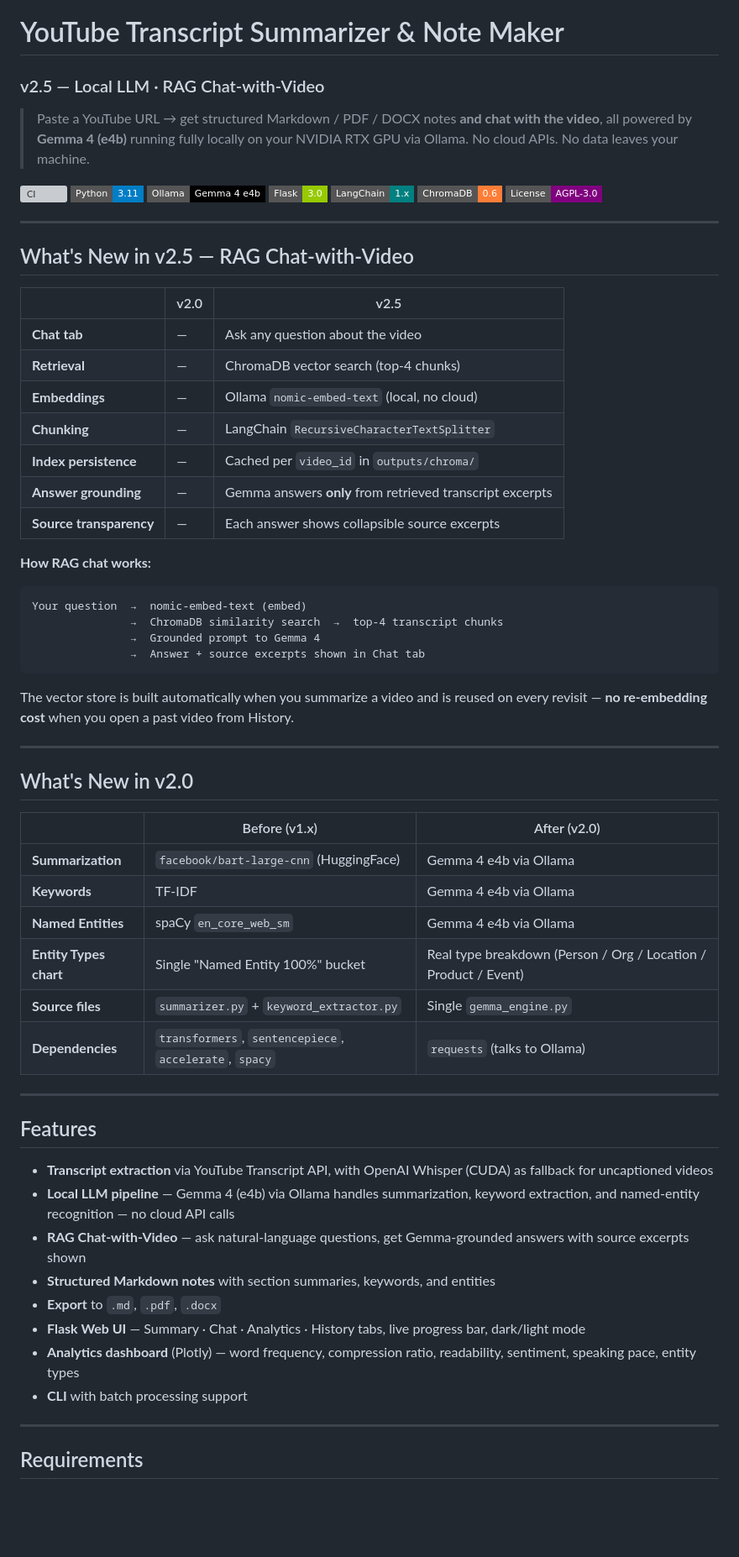
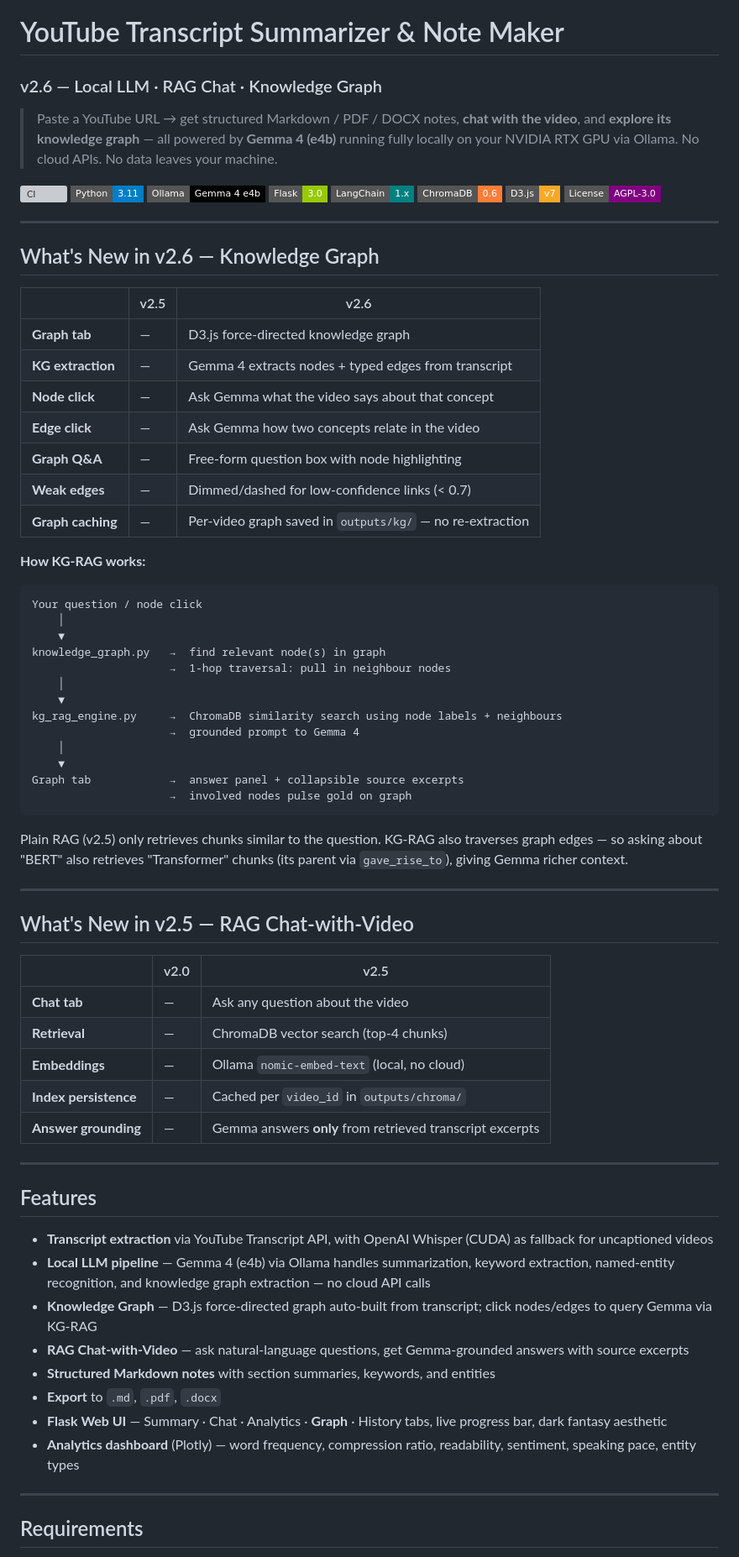
Before and after one commit to tanish-litrago/yt-transcript-summarizer, a Markdown page: README.md, the part around one of its changes. Shown at 84% size. Drawn GitHub-style; badges without logos; blank space fills up the shorter version; grey boxes are pictures that could not be loaded.

Commit message:
docs: update README for v2.6 knowledge graph

````diff
--- a/README.md
+++ b/README.md
@@ -1,9 +1,9 @@
 # YouTube Transcript Summarizer & Note Maker
-### v2.5 — Local LLM · RAG Chat-with-Video
+### v2.6 — Local LLM · RAG Chat · Knowledge Graph
 
-> Paste a YouTube URL → get structured Markdown / PDF / DOCX notes **and chat with the video**,
-> all powered by **Gemma 4 (e4b)** running fully locally on your NVIDIA RTX GPU via Ollama.
-> No cloud APIs. No data leaves your machine.
+> Paste a YouTube URL → get structured Markdown / PDF / DOCX notes, **chat with the video**,
+> and **explore its knowledge graph** — all powered by **Gemma 4 (e4b)** running fully locally
+> on your NVIDIA RTX GPU via Ollama. No cloud APIs. No data leaves your machine.
 
 [![CI](https://github.com/tanish-litrago/yt-transcript-summarizer/actions/workflows/ci.yml/badge.svg)](https://github.com/tanish-litrago/yt-transcript-summarizer/actions/workflows/ci.yml)
 ![Python](https://img.shields.io/badge/Python-3.11-blue?style=flat-square&logo=python)
@@ -11,7 +11,41 @@
 ![Flask](https://img.shields.io/badge/Flask-3.0-green?style=flat-square&logo=flask)
 ![LangChain](https://img.shields.io/badge/LangChain-1.x-teal?style=flat-square)
 ![ChromaDB](https://img.shields.io/badge/ChromaDB-0.6-orange?style=flat-square)
+![D3.js](https://img.shields.io/badge/D3.js-v7-f9a825?style=flat-square)
 ![License](https://img.shields.io/badge/License-AGPL--3.0-purple?style=flat-square)
+
+---
+
+## What's New in v2.6 — Knowledge Graph
+
+| | v2.5 | v2.6 |
+|---|---|---|
+| **Graph tab** | — | D3.js force-directed knowledge graph |
+| **KG extraction** | — | Gemma 4 extracts nodes + typed edges from transcript |
+| **Node click** | — | Ask Gemma what the video says about that concept |
+| **Edge click** | — | Ask Gemma how two concepts relate in the video |
+| **Graph Q&A** | — | Free-form question box with node highlighting |
+| **Weak edges** | — | Dimmed/dashed for low-confidence links (< 0.7) |
+| **Graph caching** | — | Per-video graph saved in `outputs/kg/` — no re-extraction |
+
+**How KG-RAG works:**
+```
+Your question / node click
+    │
+    ▼
+knowledge_graph.py   →  find relevant node(s) in graph
+                     →  1-hop traversal: pull in neighbour nodes
+    │
+    ▼
+kg_rag_engine.py     →  ChromaDB similarity search using node labels + neighbours
+                     →  grounded prompt to Gemma 4
+    │
+    ▼
+Graph tab            →  answer panel + collapsible source excerpts
+                     →  involved nodes pulse gold on graph
+```
+
+Plain RAG (v2.5) only retrieves chunks similar to the question. KG-RAG also traverses graph edges — so asking about "BERT" also retrieves "Transformer" chunks (its parent via `gave_rise_to`), giving Gemma richer context.
 
 ---
 
@@ -22,46 +56,21 @@
 | **Chat tab** | — | Ask any question about the video |
 | **Retrieval** | — | ChromaDB vector search (top-4 chunks) |
 | **Embeddings** | — | Ollama `nomic-embed-text` (local, no cloud) |
-| **Chunking** | — | LangChain `RecursiveCharacterTextSplitter` |
 | **Index persistence** | — | Cached per `video_id` in `outputs/chroma/` |
 | **Answer grounding** | — | Gemma answers **only** from retrieved transcript excerpts |
-| **Source transparency** | — | Each answer shows collapsible source excerpts |
-
-**How RAG chat works:**
-```
-Your question  →  nomic-embed-text (embed)
-               →  ChromaDB similarity search  →  top-4 transcript chunks
-               →  Grounded prompt to Gemma 4
-               →  Answer + source excerpts shown in Chat tab
-```
-
-The vector store is built automatically when you summarize a video and is reused on every revisit — **no re-embedding cost** when you open a past video from History.
-
----
-
-## What's New in v2.0
-
-| | Before (v1.x) | After (v2.0) |
-|---|---|---|
-| **Summarization** | `facebook/bart-large-cnn` (HuggingFace) | Gemma 4 e4b via Ollama |
-| **Keywords** | TF-IDF | Gemma 4 e4b via Ollama |
-| **Named Entities** | spaCy `en_core_web_sm` | Gemma 4 e4b via Ollama |
-| **Entity Types chart** | Single "Named Entity 100%" bucket | Real type breakdown (Person / Org / Location / Product / Event) |
-| **Source files** | `summarizer.py` + `keyword_extractor.py` | Single `gemma_engine.py` |
-| **Dependencies** | `transformers`, `sentencepiece`, `accelerate`, `spacy` | `requests` (talks to Ollama) |
 
 ---
 
 ## Features
 
 - **Transcript extraction** via YouTube Transcript API, with OpenAI Whisper (CUDA) as fallback for uncaptioned videos
-- **Local LLM pipeline** — Gemma 4 (e4b) via Ollama handles summarization, keyword extraction, and named-entity recognition — no cloud API calls
-- **RAG Chat-with-Video** — ask natural-language questions, get Gemma-grounded answers with source excerpts shown
+- **Local LLM pipeline** — Gemma 4 (e4b) via Ollama handles summarization, keyword extraction, named-entity recognition, and knowledge graph extraction — no cloud API calls
+- **Knowledge Graph** — D3.js force-directed graph auto-built from transcript; click nodes/edges to query Gemma via KG-RAG
+- **RAG Chat-with-Video** — ask natural-language questions, get Gemma-grounded answers with source excerpts
 - **Structured Markdown notes** with section summaries, keywords, and entities
 - **Export** to `.md`, `.pdf`, `.docx`
-- **Flask Web UI** — Summary · Chat · Analytics · History tabs, live progress bar, dark/light mode
+- **Flask Web UI** — Summary · Chat · Analytics · **Graph** · History tabs, live progress bar, dark fantasy aesthetic
 - **Analytics dashboard** (Plotly) — word frequency, compression ratio, readability, sentiment, speaking pace, entity types
-- **CLI** with batch processing support
 
 ---
 
````
Also changed, not shown: other parts of README.md (+27 -24 lines).
